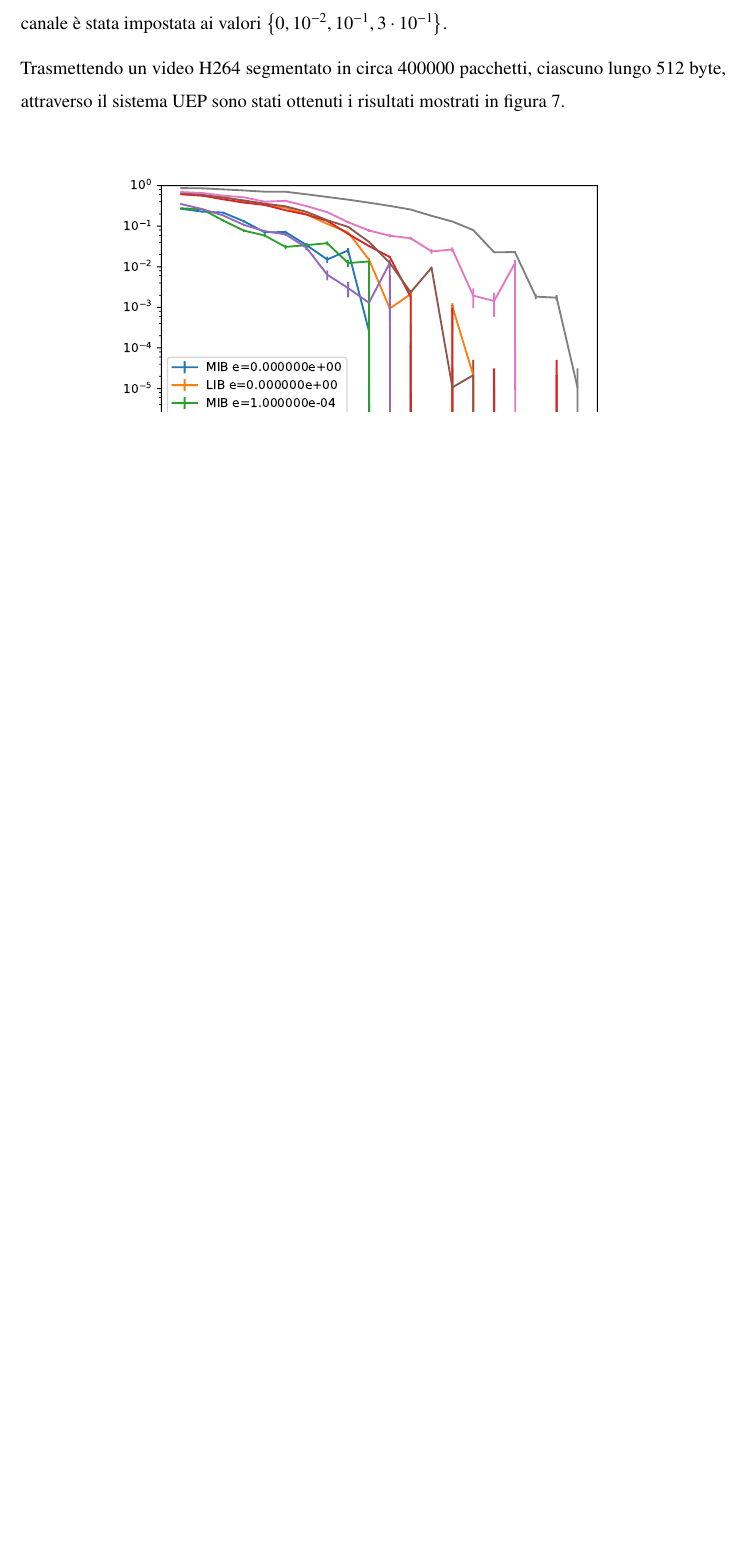
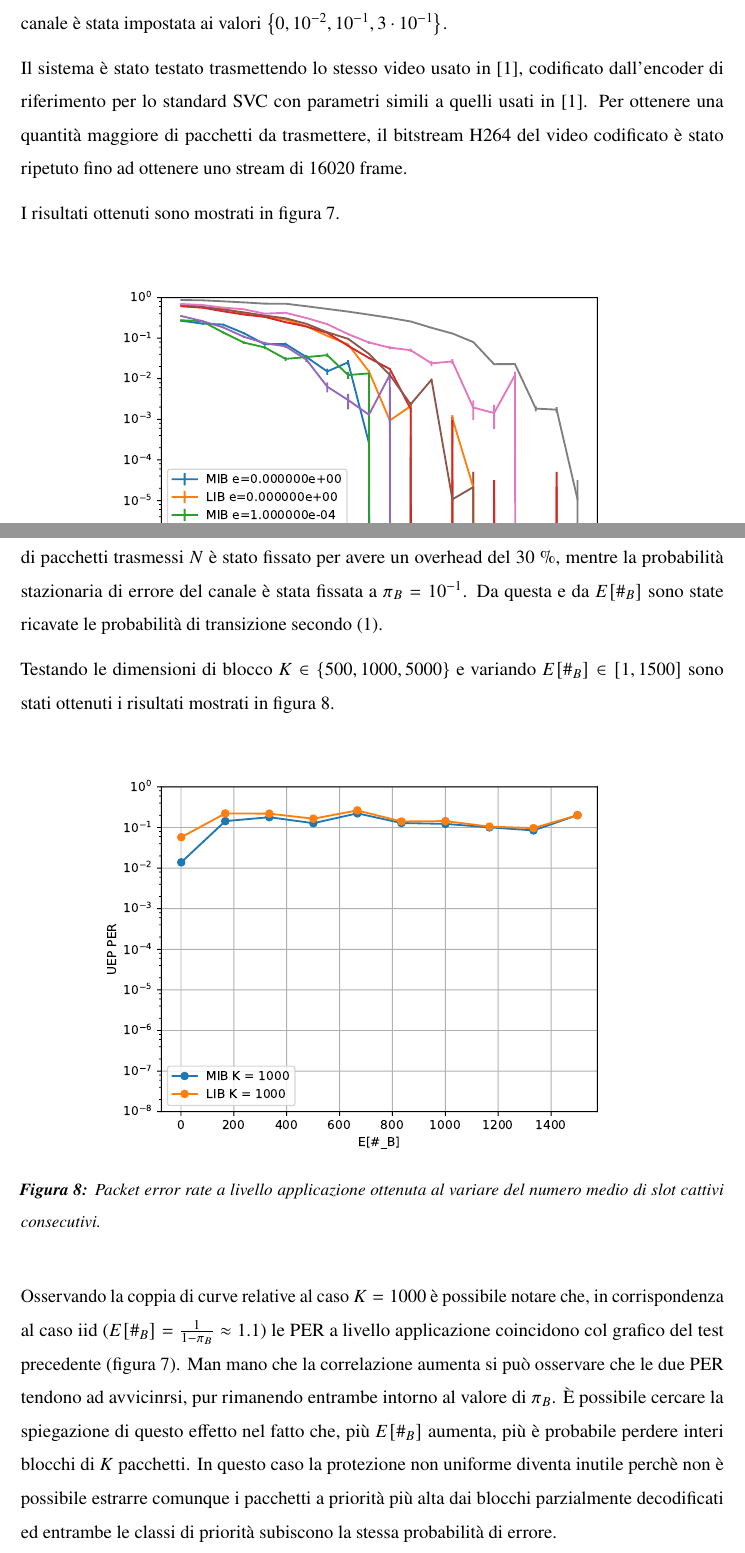
Before and after one commit to riccz/uep-report, a LaTeX document (report.tex): part of page 11 of 12 before the commit and two parts of pages 11 and 12 of 13 after it, the two joined at a grey line, cut so that both start at the same text, the shorter picture padded with empty space. Compiled offline with pdfLaTeX.

Commit message:
Edit latex

```diff
--- a/report.tex
+++ b/report.tex
@@ -87,7 +87,7 @@
 \tikzset{
   font={\fontsize{9pt}{12}\selectfont}}
 
-\usepackage[backend=biber]{biblatex}
+\usepackage{biblatex}
 \addbibresource{report.bib}
 
 %%% references %%%
@@ -356,9 +359,14 @@ ogni blocco di $K=K_0+K_1$ pacchetti.
 La probabilità di errore del canale è stata impostata ai valori
 $\left\{ 0, 10^{-2}, 10^{-1}, 3 \cdot 10^{-1} \right\}$.
 
-Trasmettendo un video H264 segmentato in circa 400000 pacchetti,
-ciascuno lungo 512 byte, attraverso il sistema UEP sono stati ottenuti
-i risultati mostrati in figura~\ref{fig:iid}.
+Il sistema è stato testato trasmettendo lo stesso video usato in
+\cite{uep}, codificato dall'encoder di riferimento per lo standard SVC
+con parametri simili a quelli usati in \cite{uep}.  Per ottenere una
+quantità maggiore di pacchetti da trasmettere, il bitstream H264 del
+video codificato è stato ripetuto fino ad ottenere uno stream di 16020
+frame.
+
+I risultati ottenuti sono mostrati in figura~\ref{fig:iid}.
 %
 \begin{figure}[H]
     \centering
@@ -389,2 +397,5 @@ $K$.
 %
 La frazione di pacchetti importanti presente in ogni blocco è stata
+mantenuta al 10 \%, come per il caso iid, e anche per gli altri
+parametri ($RF_0$, $RF_1$, $EF$ e $L$) sono stati usati gli stessi
+valori dei test precedenti.
@@ -394,4 +402,36 @@ precedenti.
 %
+Il numero di pacchetti trasmessi $N$ è stato fissato per avere un
+overhead del 30 \%, mentre la probabilità stazionaria di errore del
+canale è stata fissata a $\pi_B = 10^{-1}$. Da questa e da $E[\#_B]$
+sono state ricavate le probabilità di transizione secondo
+\eqref{eq:mcparams}.
+
+Testando le dimensioni di blocco $K \in \{500, 1000, 5000\}$ e
+variando $E[\#_B] \in [1, 1500]$ sono stati ottenuti i risultati
+mostrati in figura~\ref{fig:markovvsk}.
+%
+\begin{figure}[H]
+  \centering
+  \includegraphics[width=0.8\textwidth]{plot_ber_markov2_vs_k}
+  \caption{Packet error rate a livello applicazione ottenuta al
+    variare del numero medio di slot cattivi consecutivi.}
+  \label{fig:markovvsk}
+\end{figure}
+%
+Osservando la coppia di curve relative al caso $K=1000$ è possibile
+notare che, in corrispondenza al caso iid ($E[\#_B] = \frac{1}{1 -
+  \pi_B} \approx 1.1$) le PER a livello applicazione coincidono col
+grafico del test precedente (figura~\ref{fig:iid}). Man mano che la
+correlazione aumenta si può osservare che le due PER tendono ad
+avvicinrsi, pur rimanendo entrambe intorno al valore di $\pi_B$.
+%
+\`E possibile cercare la spiegazione di questo effetto nel fatto che,
+più $E[\#_B]$ aumenta, più è probabile perdere interi blocchi di $K$
+pacchetti. In questo caso la protezione non uniforme diventa inutile
+perchè non è possibile estrarre comunque i pacchetti a priorità più
+alta dai blocchi parzialmente decodificati ed entrambe le classi di
+priorità subiscono la stessa probabilità di errore.
+
 \section{Conclusioni}
 
 
```
Also changed, not shown: report.tex (16 more changed lines).
